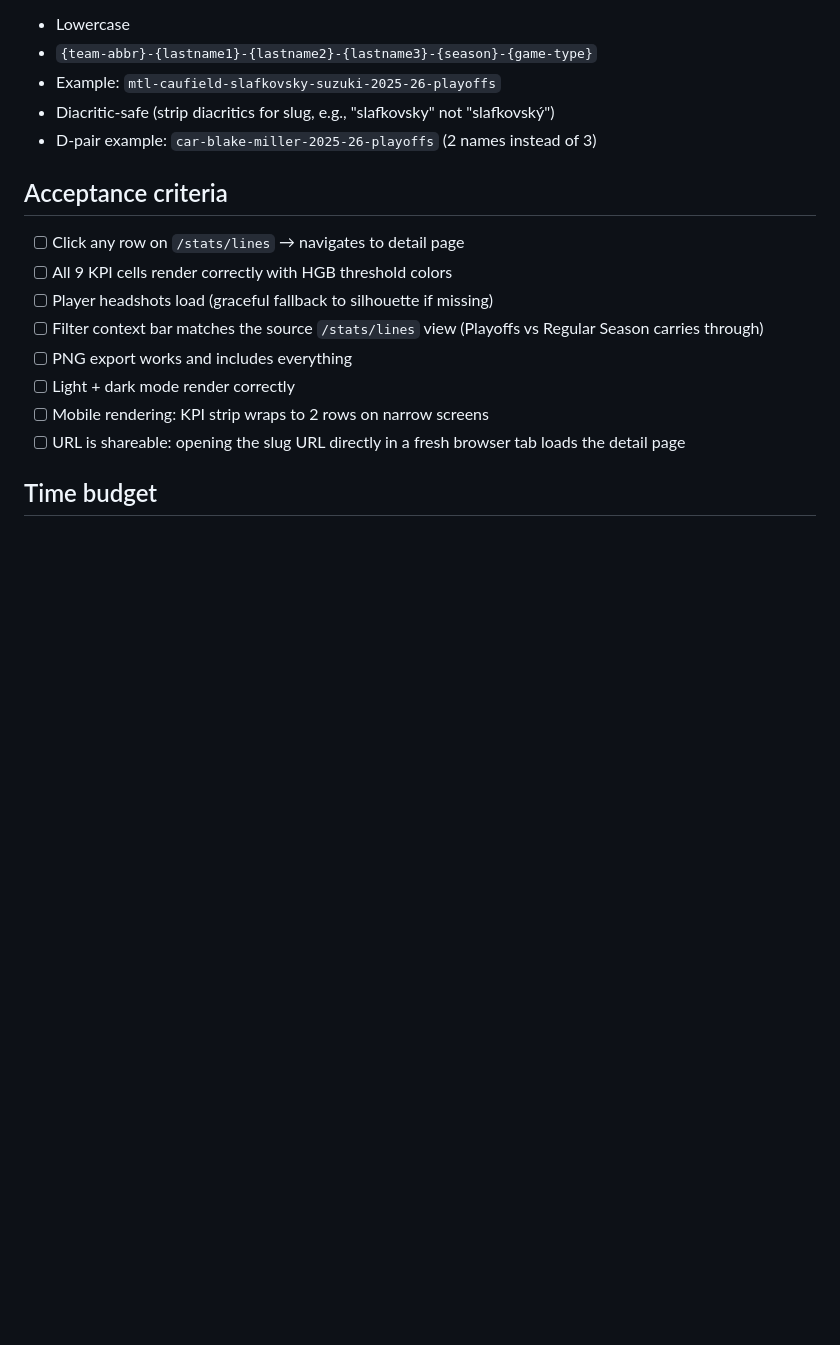
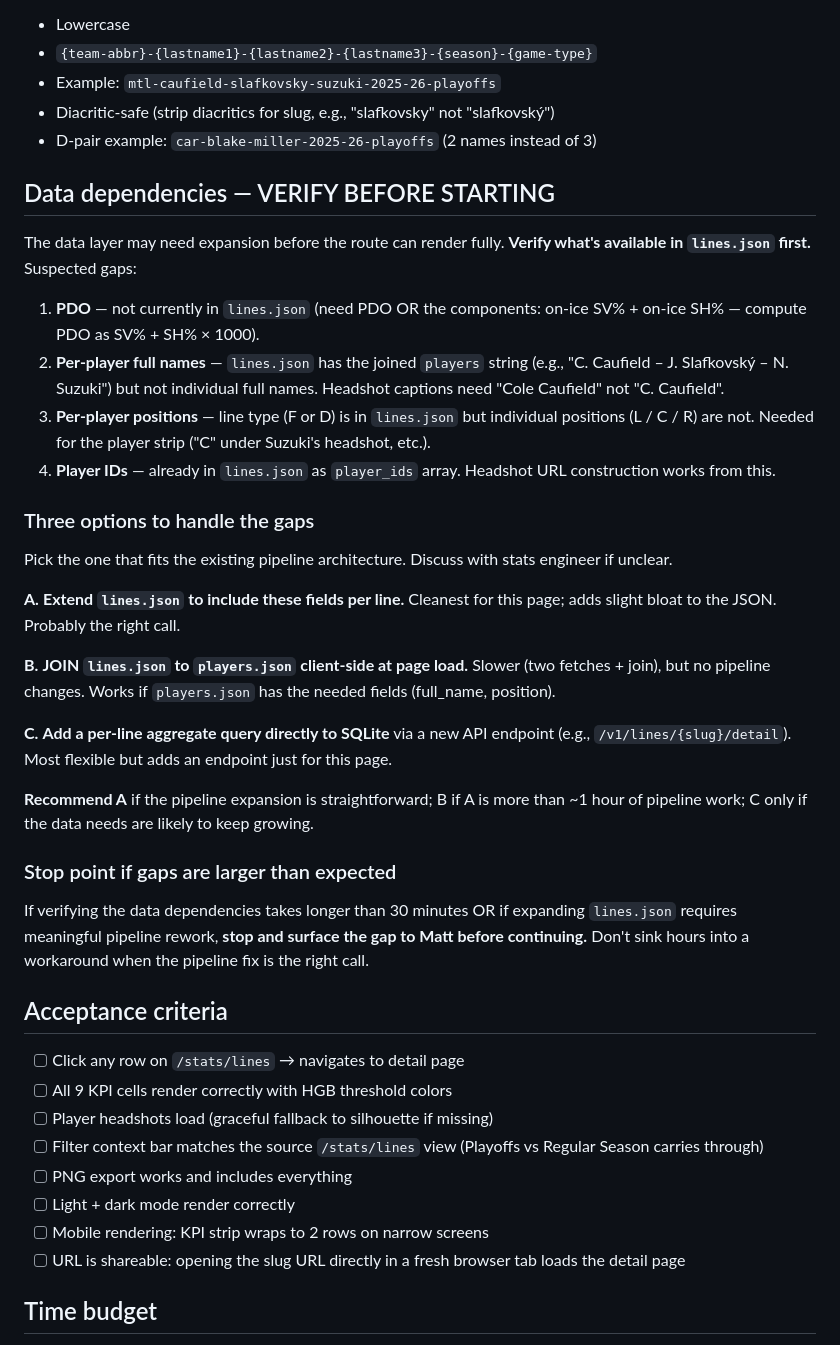
Before and after one commit to mattdonders/hockeygamebot-site, a Markdown page: prompts/line-detail-page-stage-1.md, the part around the change. GitHub-like rendering; blank space fills up the shorter version.

Commit message:
Flag data dependencies in Stage 1 brief
Stage 1 KPI strip needs PDO + per-player full names + per-player
positions, which may not be in lines.json today. Brief now requires
engineer to verify these fields BEFORE starting the route work,
plus surfaces three options for handling gaps (extend lines.json /
JOIN to players.json / new SQLite endpoint).

Stop-point added: if gaps are bigger than 30min, surface to Matt
before committing hours to a workaround.

```diff
--- a/prompts/line-detail-page-stage-1.md
+++ b/prompts/line-detail-page-stage-1.md
@@ -61,6 +61,31 @@ Slug rules:
 - Diacritic-safe (strip diacritics for slug, e.g., "slafkovsky" not "slafkovský")
 - D-pair example: `car-blake-miller-2025-26-playoffs` (2 names instead of 3)
 
+## Data dependencies — VERIFY BEFORE STARTING
+
+The data layer may need expansion before the route can render fully. **Verify what's available in `lines.json` first.** Suspected gaps:
+
+1. **PDO** — not currently in `lines.json` (need PDO OR the components: on-ice SV% + on-ice SH% — compute PDO as SV% + SH% × 1000).
+2. **Per-player full names** — `lines.json` has the joined `players` string (e.g., "C. Caufield – J. Slafkovský – N. Suzuki") but not individual full names. Headshot captions need "Cole Caufield" not "C. Caufield".
+3. **Per-player positions** — line type (F or D) is in `lines.json` but individual positions (L / C / R) are not. Needed for the player strip ("C" under Suzuki's headshot, etc.).
+4. **Player IDs** — already in `lines.json` as `player_ids` array. Headshot URL construction works from this.
+
+### Three options to handle the gaps
+
+Pick the one that fits the existing pipeline architecture. Discuss with stats engineer if unclear.
+
+**A.** **Extend `lines.json` to include these fields per line.** Cleanest for this page; adds slight bloat to the JSON. Probably the right call.
+
+**B.** **JOIN `lines.json` to `players.json` client-side at page load.** Slower (two fetches + join), but no pipeline changes. Works if `players.json` has the needed fields (full_name, position).
+
+**C.** **Add a per-line aggregate query directly to SQLite** via a new API endpoint (e.g., `/v1/lines/{slug}/detail`). Most flexible but adds an endpoint just for this page.
+
+**Recommend A** if the pipeline expansion is straightforward; B if A is more than ~1 hour of pipeline work; C only if the data needs are likely to keep growing.
+
+### Stop point if gaps are larger than expected
+
+If verifying the data dependencies takes longer than 30 minutes OR if expanding `lines.json` requires meaningful pipeline rework, **stop and surface the gap to Matt before continuing.** Don't sink hours into a workaround when the pipeline fix is the right call.
+
 ## Acceptance criteria
 
 - [ ] Click any row on `/stats/lines` → navigates to detail page
```
